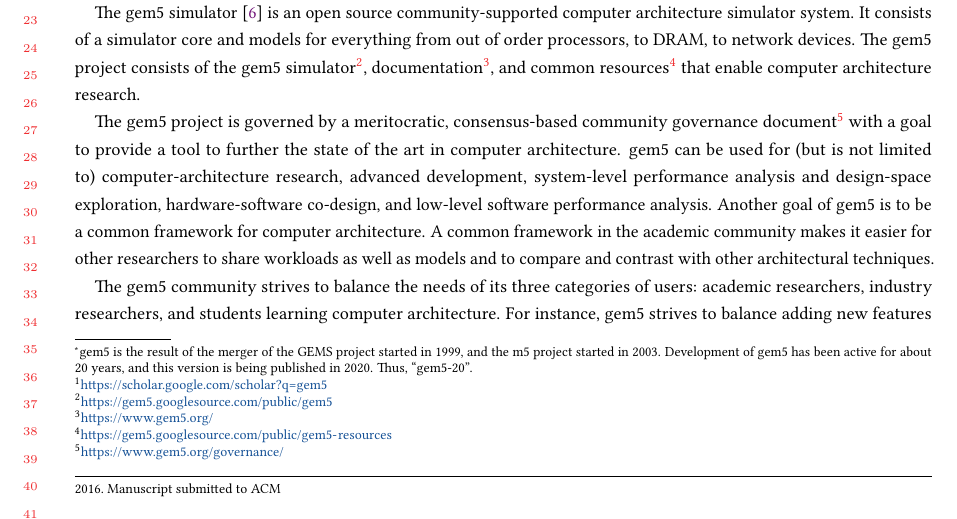
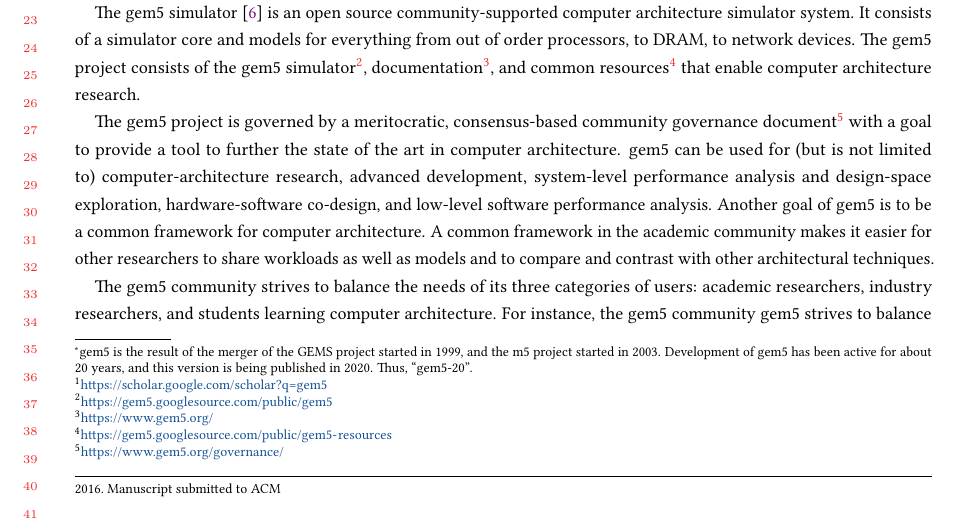
Before and after one commit to darchr/gem5-20-paper, a LaTeX paper (main.tex, which reads intro.tex): part of page 1 of 26, cut so that both start at the same text. Compiled offline with pdfLaTeX.

Commit message:
Fixes #46
Signed-off-by: Jason Lowe-Power <jason@lowepower.com>

```diff
--- a/intro.tex
+++ b/intro.tex
@@ -18,7 +18,7 @@
 A common framework in the academic community makes it easier for other researchers to share workloads as well as models and to compare and contrast with other architectural techniques.
 
 The gem5 community strives to balance the needs of its three categories of users: academic researchers, industry researchers, and students learning computer architecture.
-For instance, gem5 strives to balance adding new features (important to researchers) and a stable code base (important for students).
+For instance, the gem5 community gem5 strives to balance adding new features (important to researchers) and a stable code base (important for students).
 Specific user needs important to the community are enumerated below:
 \begin{itemize}
     \item Effectively and efficiently emulate the behavior of modern processors in a way that balances simulation performance and accuracy
```
Also changed, not shown: main.pdf.
